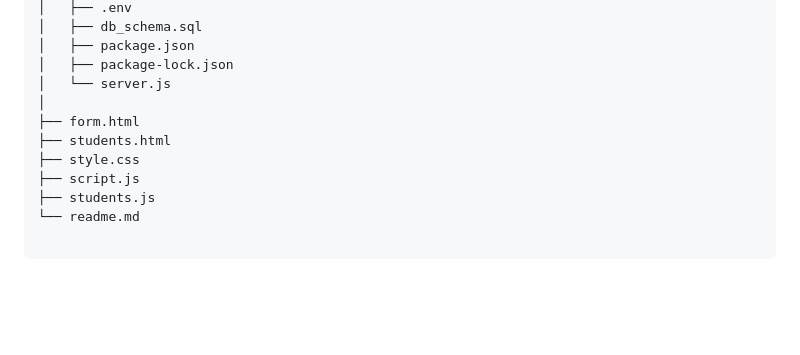
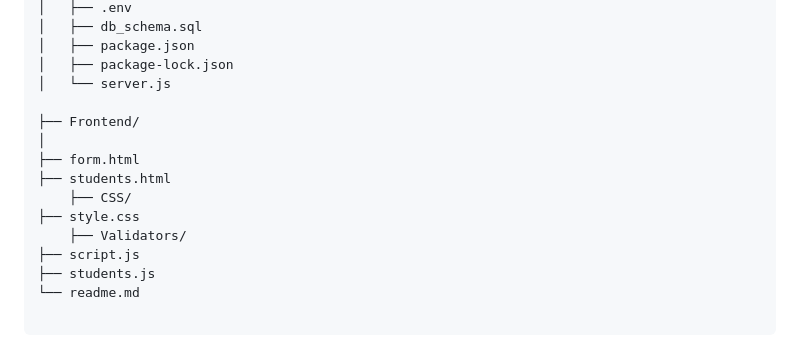
Before and after one commit to Lalitaaraya/Student-card-app, a Markdown page: readme.md, the part around the change. GitHub-like rendering; blank space fills up the shorter version.

```diff
--- a/readme.md
+++ b/readme.md
@@ -61,10 +61,14 @@ Student-card-app-main/
 │   ├── package.json
 │   ├── package-lock.json
 │   └── server.js
+
+├── Frontend/
 │
 ├── form.html
 ├── students.html
+    ├── CSS/
 ├── style.css
+    ├── Validators/
 ├── script.js
 ├── students.js
 └── readme.md
```
